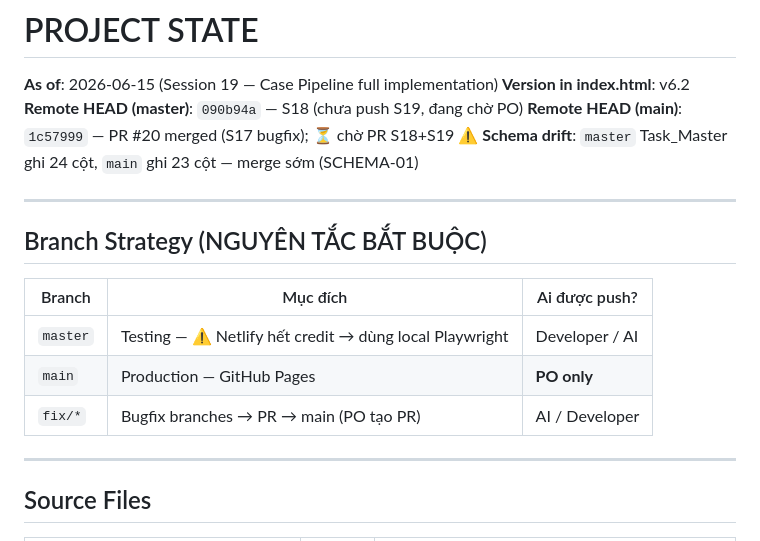
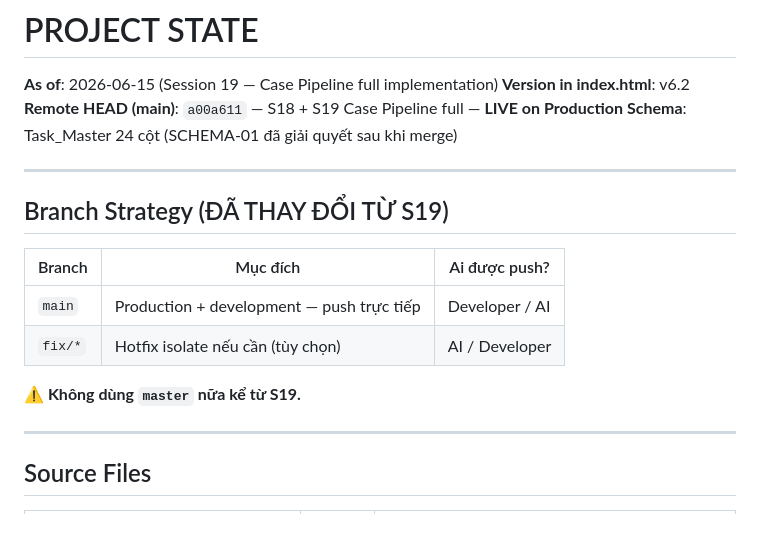
Before and after one commit to tuanttstb-debug/SHTD-Dashboard, a Markdown page: AI_CONTEXT/PROJECT_STATE.md, the part around the change. Rendered like a GitHub page.

```diff
--- a/AI_CONTEXT/PROJECT_STATE.md
+++ b/AI_CONTEXT/PROJECT_STATE.md
@@ -1,19 +1,19 @@
 # PROJECT STATE
 **As of**: 2026-06-15 (Session 19 — Case Pipeline full implementation)
 **Version in index.html**: v6.2
-**Remote HEAD (master)**: `090b94a` — S18 (chưa push S19, đang chờ PO)
-**Remote HEAD (main)**: `1c57999` — PR #20 merged (S17 bugfix); ⏳ chờ PR S18+S19
-**⚠️ Schema drift**: `master` Task_Master ghi 24 cột, `main` ghi 23 cột — merge sớm (SCHEMA-01)
+**Remote HEAD (main)**: `a00a611` — S18 + S19 Case Pipeline full — **LIVE on Production**
+**Schema**: Task_Master 24 cột (SCHEMA-01 đã giải quyết sau khi merge)
 
 ---
 
-## Branch Strategy (NGUYÊN TẮC BẮT BUỘC)
+## Branch Strategy (ĐÃ THAY ĐỔI TỪ S19)
 
 | Branch | Mục đích | Ai được push? |
 |---|---|---|
-| `master` | Testing — ⚠️ Netlify hết credit → dùng local Playwright | Developer / AI |
-| `main` | Production — GitHub Pages | **PO only** |
-| `fix/*` | Bugfix branches → PR → main (PO tạo PR) | AI / Developer |
+| `main` | Production + development — push trực tiếp | Developer / AI |
+| `fix/*` | Hotfix isolate nếu cần (tùy chọn) | AI / Developer |
+
+**⚠️ Không dùng `master` nữa kể từ S19.**
 
 ---
 
```
Also changed, not shown: AI_CONTEXT/SESSION_HANDOVER.md (+6 -6 lines), AI_CONTEXT/TODO_NEXT.md (+5 -5 lines).
